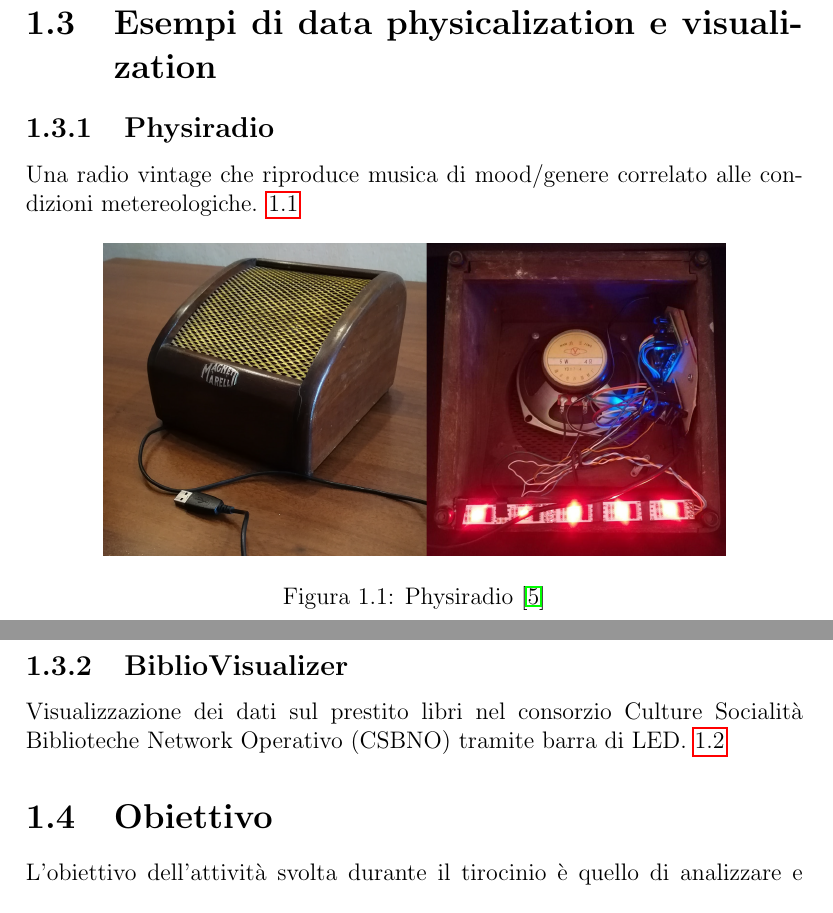
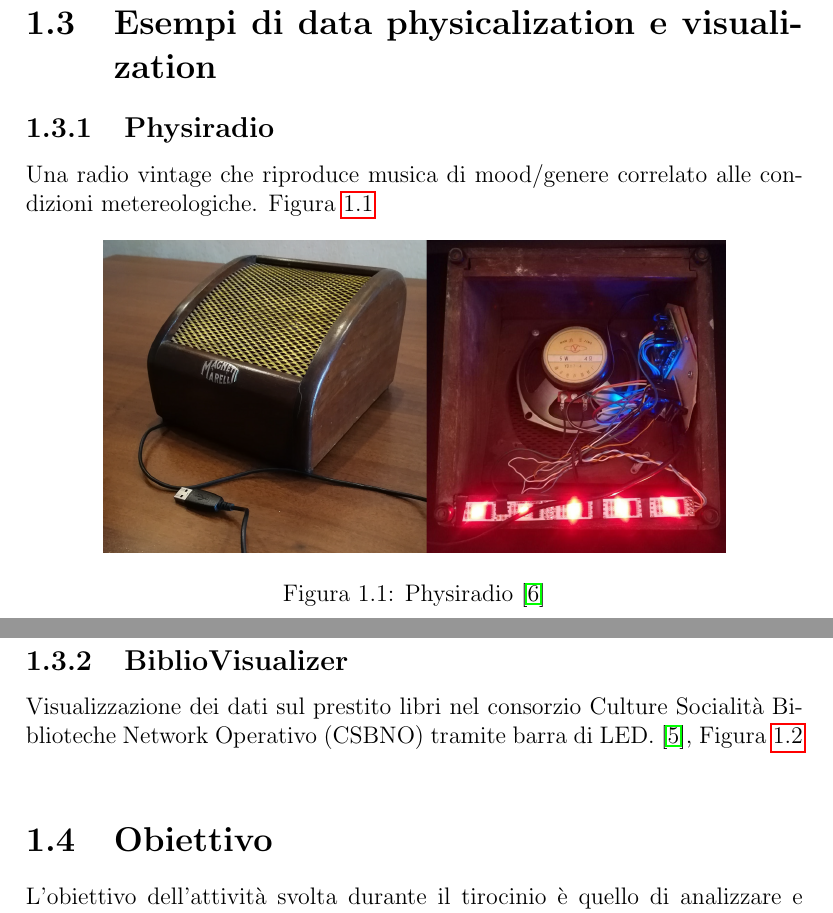
Before and after one commit to busolind/Tirocinio-Phys-Busolin, a LaTeX document (Tesi/Tesi.tex): two parts of page 5 of 21, joined at a grey line, cut so that both start at the same text. Compiled offline with pdfLaTeX.

Commit message:
Citazione bibliovis

```diff
--- a/Tesi/Tesi.tex
+++ b/Tesi/Tesi.tex
@@ -133,7 +133,7 @@ matrice di pixel per visualizzazione di e interazione con i dati ma sfruttare al
 
 \section{Esempi di data physicalization e visualization}
 \subsection{Physiradio}
-Una radio vintage che riproduce musica di mood/genere correlato alle condizioni metereologiche. \ref{fig:physiradio}
+Una radio vintage che riproduce musica di mood/genere correlato alle condizioni metereologiche. Figura~\ref{fig:physiradio}
 \begin{figure}[h]
   \centering
   \includegraphics[width=0.8\textwidth]{physiradio}
@@ -143,7 +143,7 @@ Una radio vintage che riproduce musica di mood/genere correlato alle condizioni
 
 \subsection{BiblioVisualizer}
 Visualizzazione dei dati sul prestito libri nel consorzio Culture Socialità Biblioteche Network Operativo (CSBNO) tramite barra di LED.
-\ref{fig:bibliovisualizer}
+\cite{bibliovisgitlab}, Figura~\ref{fig:bibliovisualizer}
 \begin{figure}[h]
   \centering
   \includegraphics[width=0.5\textwidth]{bibliovisualizer}
```
Also changed, not shown: Tesi/Biblio.bib (+9 -0 lines).
